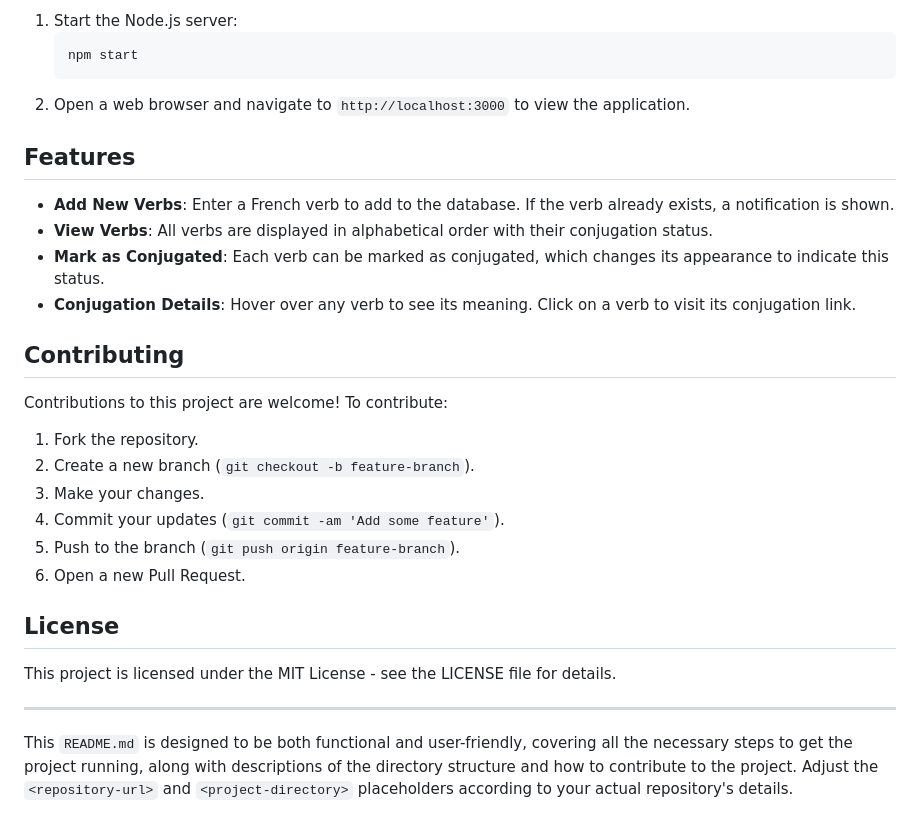
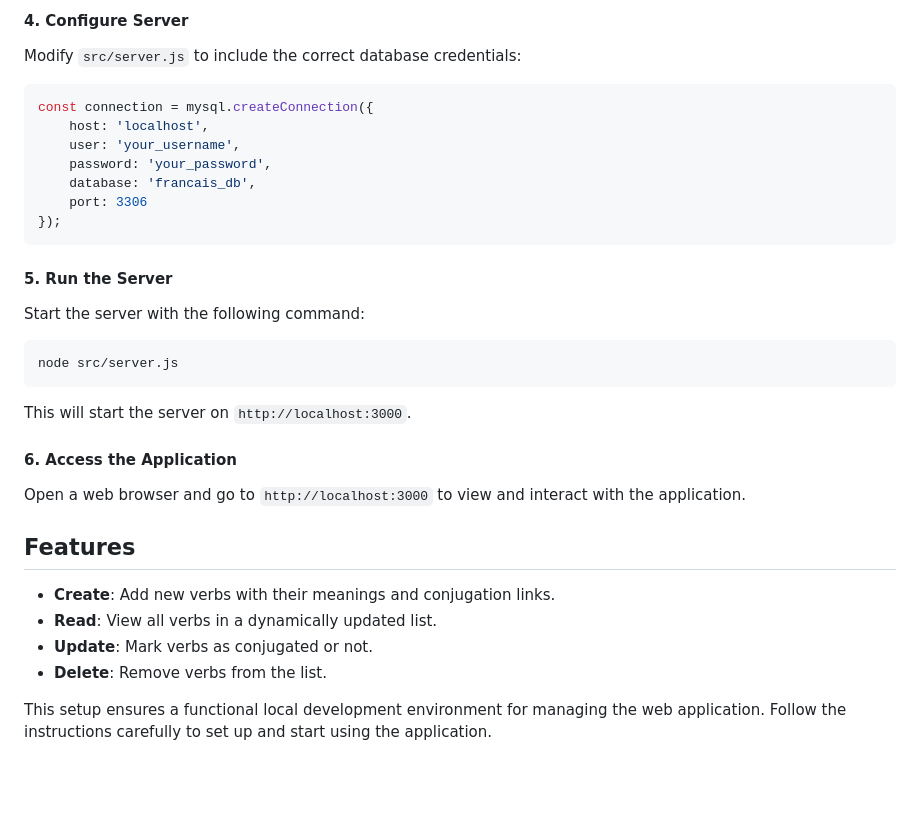
Before and after one commit to fwSara95h/french-verbs-tracker, a Markdown page: README.md, the part around one of its changes. Rendered like a GitHub page; blank space fills up the shorter version.

````diff
--- a/README.md
+++ b/README.md
@@ -59,31 +67,31 @@ Before setting up the project, ensure you have the following installed:
 
-1. Start the Node.js server:
-   ```bash
-   npm start
-   ```
-2. Open a web browser and navigate to `http://localhost:3000` to view the application.
+#### 4. Configure Server
+Modify `src/server.js` to include the correct database credentials:
+```javascript
+const connection = mysql.createConnection({
+    host: 'localhost',
+    user: 'your_username',
+    password: 'your_password',
+    database: 'francais_db',
+    port: 3306
+});
+```
+
+#### 5. Run the Server
+Start the server with the following command:
+```bash
+node src/server.js
+```
+This will start the server on `http://localhost:3000`.
+
+#### 6. Access the Application
+Open a web browser and go to `http://localhost:3000` to view and interact with the application.
 
 ## Features
 
-- **Add New Verbs**: Enter a French verb to add to the database. If the verb already exists, a notification is shown.
-- **View Verbs**: All verbs are displayed in alphabetical order with their conjugation status.
-- **Mark as Conjugated**: Each verb can be marked as conjugated, which changes its appearance to indicate this status.
-- **Conjugation Details**: Hover over any verb to see its meaning. Click on a verb to visit its conjugation link.
+- **Create**: Add new verbs with their meanings and conjugation links.
+- **Read**: View all verbs in a dynamically updated list.
+- **Update**: Mark verbs as conjugated or not.
+- **Delete**: Remove verbs from the list.
 
-## Contributing
-
-Contributions to this project are welcome! To contribute:
-1. Fork the repository.
-2. Create a new branch (`git checkout -b feature-branch`).
-3. Make your changes.
-4. Commit your updates (`git commit -am 'Add some feature'`).
-5. Push to the branch (`git push origin feature-branch`).
-6. Open a new Pull Request.
-
-## License
-
-This project is licensed under the MIT License - see the LICENSE file for details.
-
----
-
-This `README.md` is designed to be both functional and user-friendly, covering all the necessary steps to get the project running, along with descriptions of the directory structure and how to contribute to the project. Adjust the `<repository-url>` and `<project-directory>` placeholders according to your actual repository's details.
+This setup ensures a functional local development environment for managing the web application. Follow the instructions carefully to set up and start using the application.
````
Also changed, not shown: other parts of README.md (+46 -38 lines).
